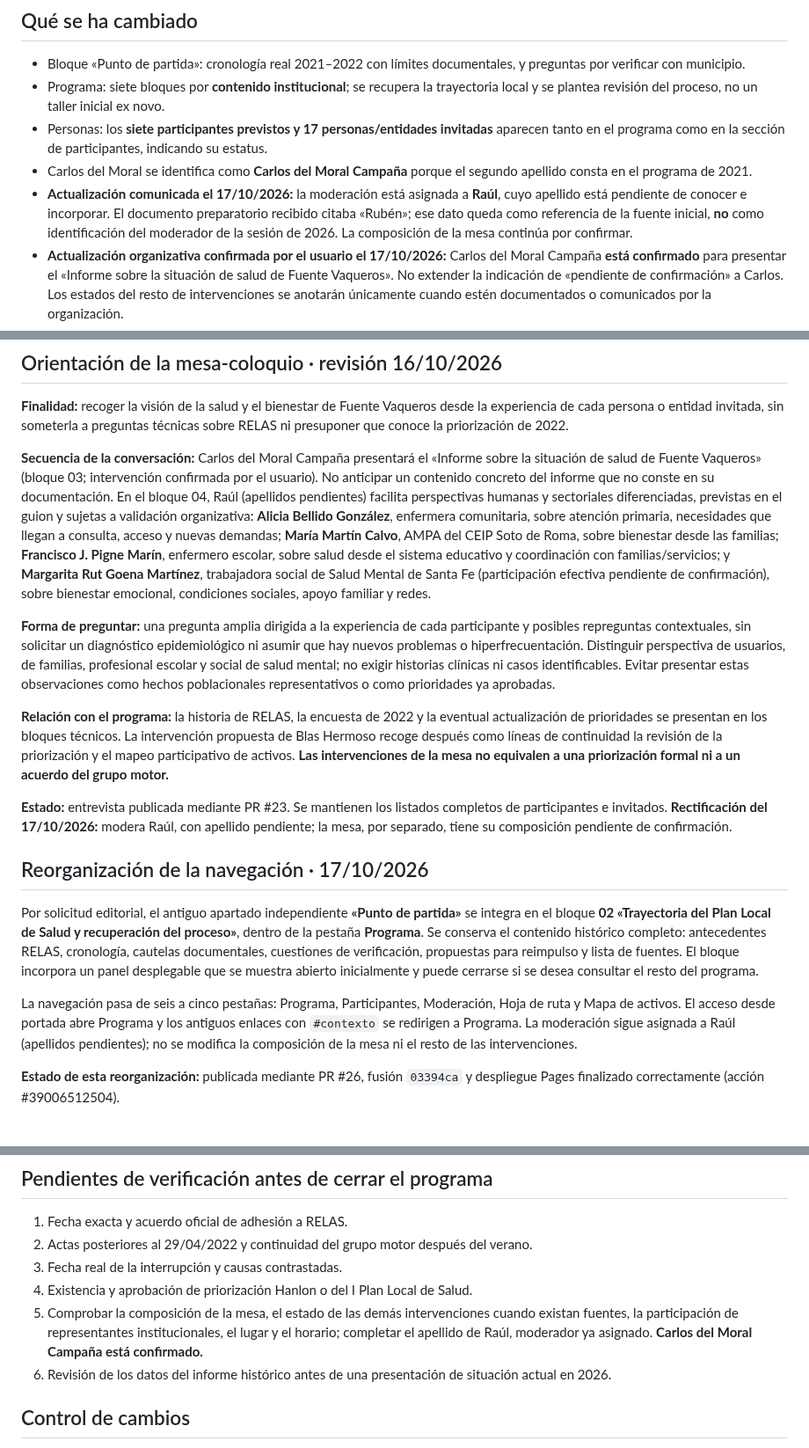
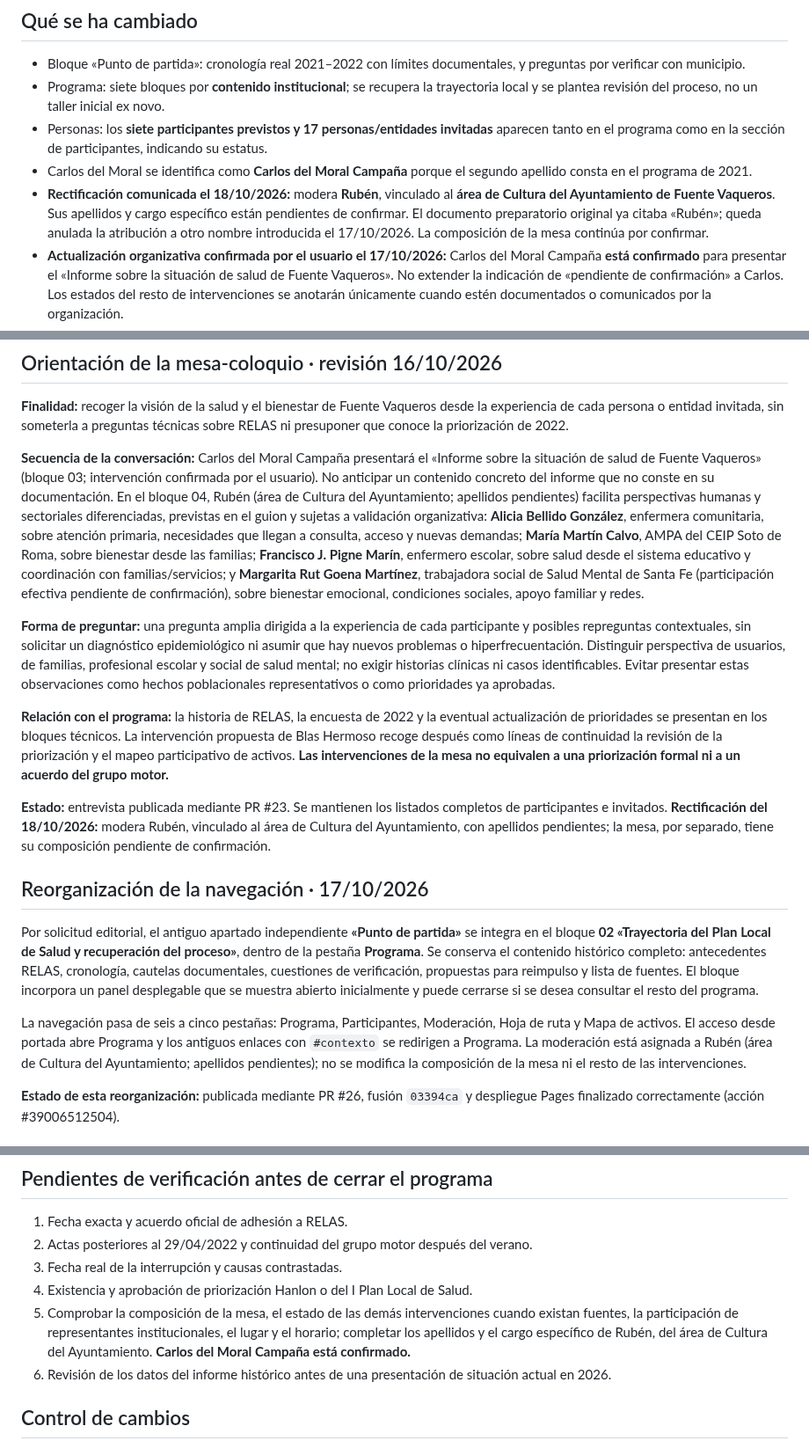
Before and after one commit to bhermoso/aula-activos-comunitarios, a Markdown page: fuente-vaqueros/EXPEDIENTE_2021_2022_Y_PROGRAMA.md, 3 parts joined by grey strips. Shown at 88% size. Drawn GitHub-style.

Commit message:
docs(fuente): rectificar moderación Rubén y documentar Cultura municipal

```diff
--- a/fuente-vaqueros/EXPEDIENTE_2021_2022_Y_PROGRAMA.md
+++ b/fuente-vaqueros/EXPEDIENTE_2021_2022_Y_PROGRAMA.md
@@ -18,7 +18,7 @@ Se incorporó a **`main` (publicado)** la información local documentada que fal
 - Programa: siete bloques por **contenido institucional**; se recupera la trayectoria local y se plantea revisión del proceso, no un taller inicial ex novo.
 - Personas: los **siete participantes previstos y 17 personas/entidades invitadas** aparecen tanto en el programa como en la sección de participantes, indicando su estatus.
 - Carlos del Moral se identifica como **Carlos del Moral Campaña** porque el segundo apellido consta en el programa de 2021.
-- **Actualización comunicada el 17/10/2026:** la moderación está asignada a **Raúl**, cuyo apellido está pendiente de conocer e incorporar. El documento preparatorio recibido citaba «Rubén»; ese dato queda como referencia de la fuente inicial, **no** como identificación del moderador de la sesión de 2026. La composición de la mesa continúa por confirmar.
+- **Rectificación comunicada el 18/10/2026:** modera **Rubén**, vinculado al **área de Cultura del Ayuntamiento de Fuente Vaqueros**. Sus apellidos y cargo específico están pendientes de confirmar. El documento preparatorio original ya citaba «Rubén»; queda anulada la atribución a otro nombre introducida el 17/10/2026. La composición de la mesa continúa por confirmar.
 - **Actualización organizativa confirmada por el usuario el 17/10/2026:** Carlos del Moral Campaña **está confirmado** para presentar el «Informe sobre la situación de salud de Fuente Vaqueros». No extender la indicación de «pendiente de confirmación» a Carlos. Los estados del resto de intervenciones se anotarán únicamente cuando estén documentados o comunicados por la organización.
 - No se publican teléfonos de contacto, firmas escaneadas ni las respuestas individuales de los cuestionarios.
 
@@ -40,19 +40,19 @@ La propuesta de contenidos afecta a portada, «Punto de partida», programa, pre
 
 **Finalidad:** recoger la visión de la salud y el bienestar de Fuente Vaqueros desde la experiencia de cada persona o entidad invitada, sin someterla a preguntas técnicas sobre RELAS ni presuponer que conoce la priorización de 2022.
 
-**Secuencia de la conversación:** Carlos del Moral Campaña presentará el «Informe sobre la situación de salud de Fuente Vaqueros» (bloque 03; intervención confirmada por el usuario). No anticipar un contenido concreto del informe que no conste en su documentación. En el bloque 04, Raúl (apellidos pendientes) facilita perspectivas humanas y sectoriales diferenciadas, previstas en el guion y sujetas a validación organizativa: **Alicia Bellido González**, enfermera comunitaria, sobre atención primaria, necesidades que llegan a consulta, acceso y nuevas demandas; **María Martín Calvo**, AMPA del CEIP Soto de Roma, sobre bienestar desde las familias; **Francisco J. Pigne Marín**, enfermero escolar, sobre salud desde el sistema educativo y coordinación con familias/servicios; y **Margarita Rut Goena Martínez**, trabajadora social de Salud Mental de Santa Fe (participación efectiva pendiente de confirmación), sobre bienestar emocional, condiciones sociales, apoyo familiar y redes.
+**Secuencia de la conversación:** Carlos del Moral Campaña presentará el «Informe sobre la situación de salud de Fuente Vaqueros» (bloque 03; intervención confirmada por el usuario). No anticipar un contenido concreto del informe que no conste en su documentación. En el bloque 04, Rubén (área de Cultura del Ayuntamiento; apellidos pendientes) facilita perspectivas humanas y sectoriales diferenciadas, previstas en el guion y sujetas a validación organizativa: **Alicia Bellido González**, enfermera comunitaria, sobre atención primaria, necesidades que llegan a consulta, acceso y nuevas demandas; **María Martín Calvo**, AMPA del CEIP Soto de Roma, sobre bienestar desde las familias; **Francisco J. Pigne Marín**, enfermero escolar, sobre salud desde el sistema educativo y coordinación con familias/servicios; y **Margarita Rut Goena Martínez**, trabajadora social de Salud Mental de Santa Fe (participación efectiva pendiente de confirmación), sobre bienestar emocional, condiciones sociales, apoyo familiar y redes.
 
 **Forma de preguntar:** una pregunta amplia dirigida a la experiencia de cada participante y posibles repreguntas contextuales, sin solicitar un diagnóstico epidemiológico ni asumir que hay nuevos problemas o hiperfrecuentación. Distinguir perspectiva de usuarios, de familias, profesional escolar y social de salud mental; no exigir historias clínicas ni casos identificables. Evitar presentar estas observaciones como hechos poblacionales representativos o como prioridades ya aprobadas.
 
 **Relación con el programa:** la historia de RELAS, la encuesta de 2022 y la eventual actualización de prioridades se presentan en los bloques técnicos. La intervención propuesta de Blas Hermoso recoge después como líneas de continuidad la revisión de la priorización y el mapeo participativo de activos. **Las intervenciones de la mesa no equivalen a una priorización formal ni a un acuerdo del grupo motor.**
 
-**Estado:** entrevista publicada mediante PR #23. Se mantienen los listados completos de participantes e invitados. **Rectificación del 17/10/2026:** modera Raúl, con apellido pendiente; la mesa, por separado, tiene su composición pendiente de confirmación.
+**Estado:** entrevista publicada mediante PR #23. Se mantienen los listados completos de participantes e invitados. **Rectificación del 18/10/2026:** modera Rubén, vinculado al área de Cultura del Ayuntamiento, con apellidos pendientes; la mesa, por separado, tiene su composición pendiente de confirmación.
 
 ## Reorganización de la navegación · 17/10/2026
 
 Por solicitud editorial, el antiguo apartado independiente **«Punto de partida»** se integra en el bloque **02 «Trayectoria del Plan Local de Salud y recuperación del proceso»**, dentro de la pestaña **Programa**. Se conserva el contenido histórico completo: antecedentes RELAS, cronología, cautelas documentales, cuestiones de verificación, propuestas para reimpulso y lista de fuentes. El bloque incorpora un panel desplegable que se muestra abierto inicialmente y puede cerrarse si se desea consultar el resto del programa.
 
-La navegación pasa de seis a cinco pestañas: Programa, Participantes, Moderación, Hoja de ruta y Mapa de activos. El acceso desde portada abre Programa y los antiguos enlaces con `#contexto` se redirigen a Programa. La moderación sigue asignada a Raúl (apellidos pendientes); no se modifica la composición de la mesa ni el resto de las intervenciones.
+La navegación pasa de seis a cinco pestañas: Programa, Participantes, Moderación, Hoja de ruta y Mapa de activos. El acceso desde portada abre Programa y los antiguos enlaces con `#contexto` se redirigen a Programa. La moderación está asignada a Rubén (área de Cultura del Ayuntamiento; apellidos pendientes); no se modifica la composición de la mesa ni el resto de las intervenciones.
 
 **Estado de esta reorganización:** publicada mediante PR #26, fusión `03394ca` y despliegue Pages finalizado correctamente (acción #39006512504).
 
@@ -100,7 +100,7 @@ La ficha sigue guardando propuestas en `localStorage` del dispositivo; no envía
 2. Actas posteriores al 29/04/2022 y continuidad del grupo motor después del verano.
 3. Fecha real de la interrupción y causas contrastadas.
 4. Existencia y aprobación de priorización Hanlon o del I Plan Local de Salud.
-5. Comprobar la composición de la mesa, el estado de las demás intervenciones cuando existan fuentes, la participación de representantes institucionales, el lugar y el horario; completar el apellido de Raúl, moderador ya asignado. **Carlos del Moral Campaña está confirmado.**
+5. Comprobar la composición de la mesa, el estado de las demás intervenciones cuando existan fuentes, la participación de representantes institucionales, el lugar y el horario; completar los apellidos y el cargo específico de Rubén, del área de Cultura del Ayuntamiento. **Carlos del Moral Campaña está confirmado.**
 6. Revisión de los datos del informe histórico antes de una presentación de situación actual en 2026.
 
 ## Control de cambios
```
